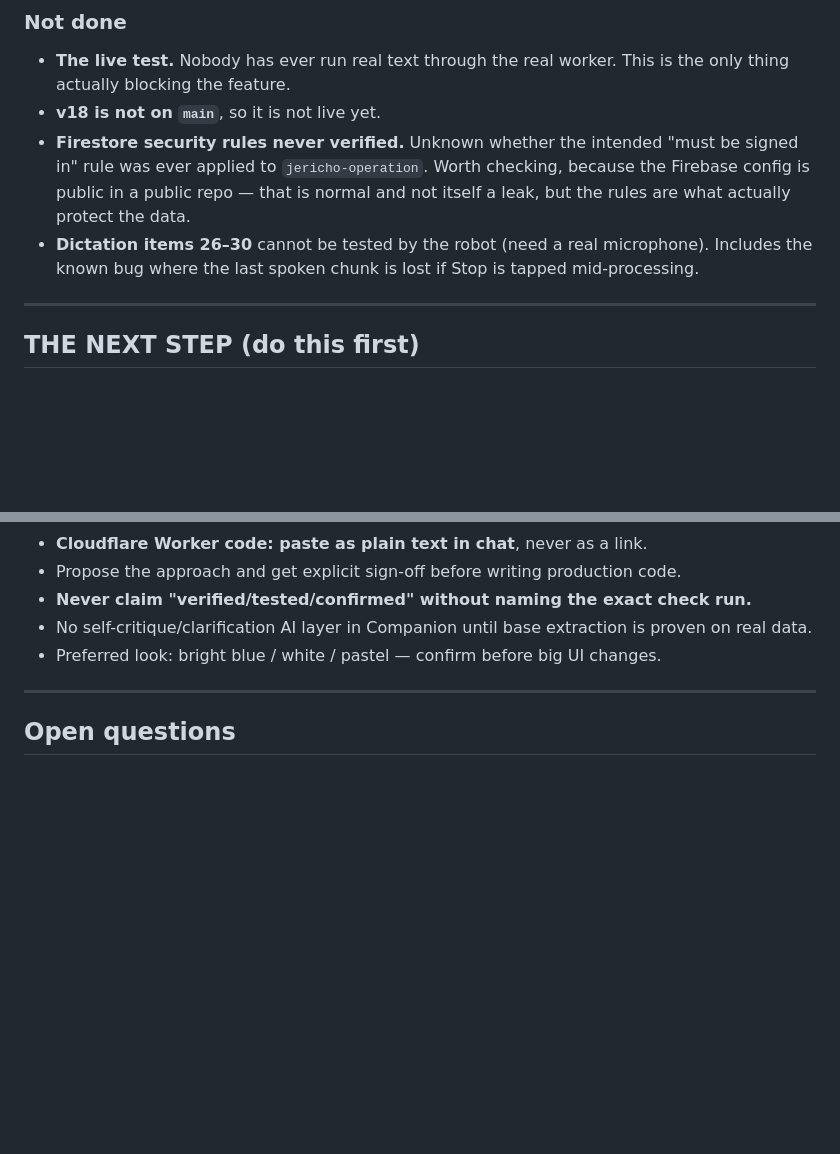
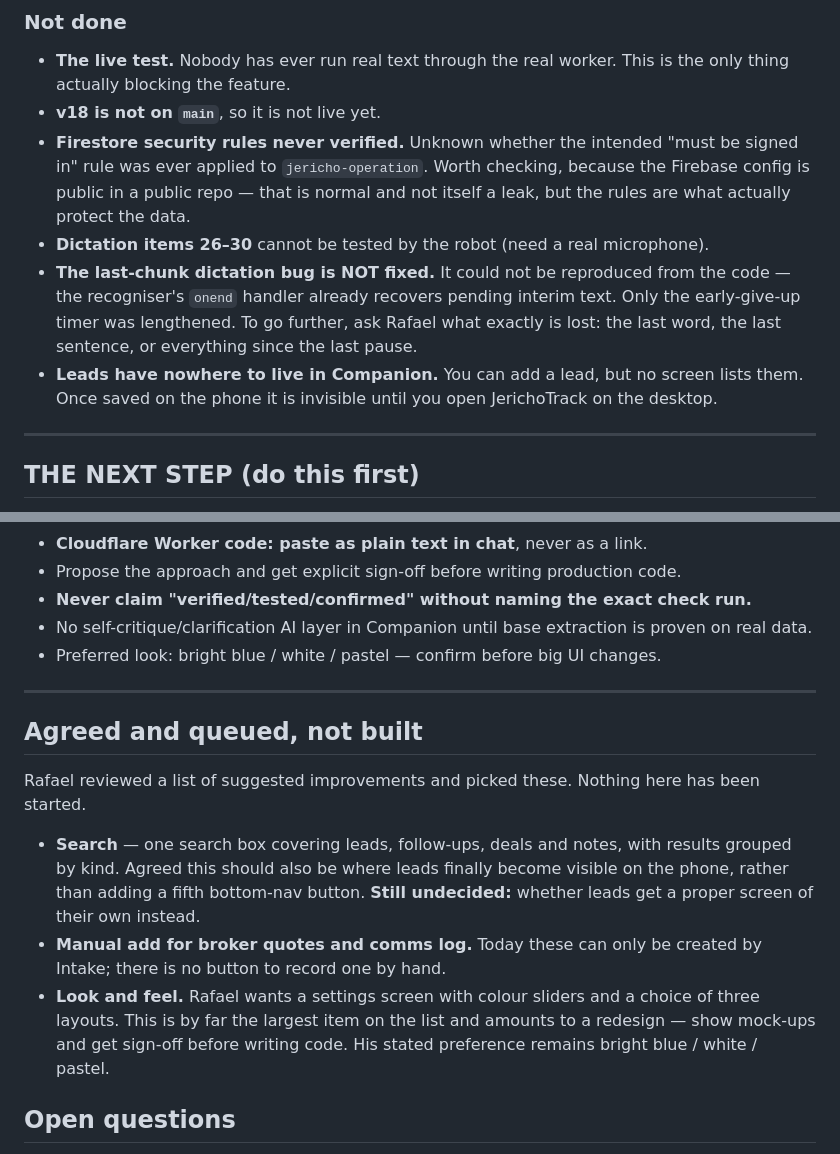
Before and after one commit to Rafops71/Jerichotrack, a Markdown page: HANDOVER.md, 2 parts joined by grey strips. GitHub-like rendering; blank space fills up the shorter version.

```diff
--- a/HANDOVER.md
+++ b/HANDOVER.md
@@ -66,8 +87,15 @@ non-negotiable and is covered by a test.
   checking, because the Firebase config is public in a public repo — that is
   normal and not itself a leak, but the rules are what actually protect the data.
 - **Dictation items 26–30** cannot be tested by the robot (need a real
-  microphone). Includes the known bug where the last spoken chunk is lost if
-  Stop is tapped mid-processing.
+  microphone).
+- **The last-chunk dictation bug is NOT fixed.** It could not be reproduced
+  from the code — the recogniser's `onend` handler already recovers pending
+  interim text. Only the early-give-up timer was lengthened. To go further,
+  ask Rafael what exactly is lost: the last word, the last sentence, or
+  everything since the last pause.
+- **Leads have nowhere to live in Companion.** You can add a lead, but no
+  screen lists them. Once saved on the phone it is invisible until you open
+  JerichoTrack on the desktop.
 
 ---
 
@@ -136,6 +164,22 @@ files.
 
 ---
 
+## Agreed and queued, not built
+
+Rafael reviewed a list of suggested improvements and picked these. Nothing here
+has been started.
+
+- **Search** — one search box covering leads, follow-ups, deals and notes, with
+  results grouped by kind. Agreed this should also be where leads finally
+  become visible on the phone, rather than adding a fifth bottom-nav button.
+  **Still undecided:** whether leads get a proper screen of their own instead.
+- **Manual add for broker quotes and comms log.** Today these can only be
+  created by Intake; there is no button to record one by hand.
+- **Look and feel.** Rafael wants a settings screen with colour sliders and a
+  choice of three layouts. This is by far the largest item on the list and
+  amounts to a redesign — show mock-ups and get sign-off before writing code.
+  His stated preference remains bright blue / white / pastel.
+
 ## Open questions
 
 - **`empty-truth-3fb0`** — the other Cloudflare worker. Contents unknown. He
```
Also changed, not shown: other parts of HANDOVER.md (+33 -12 lines).
